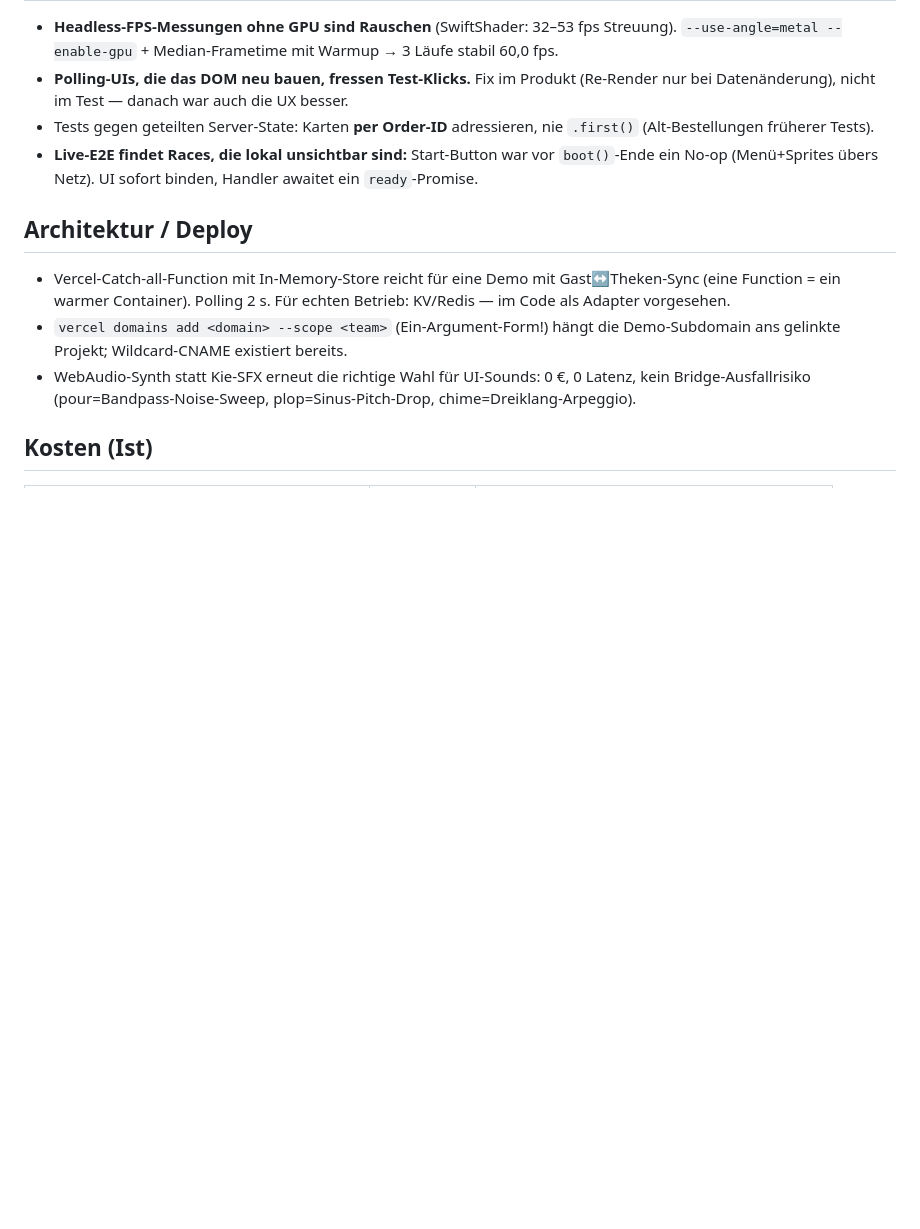
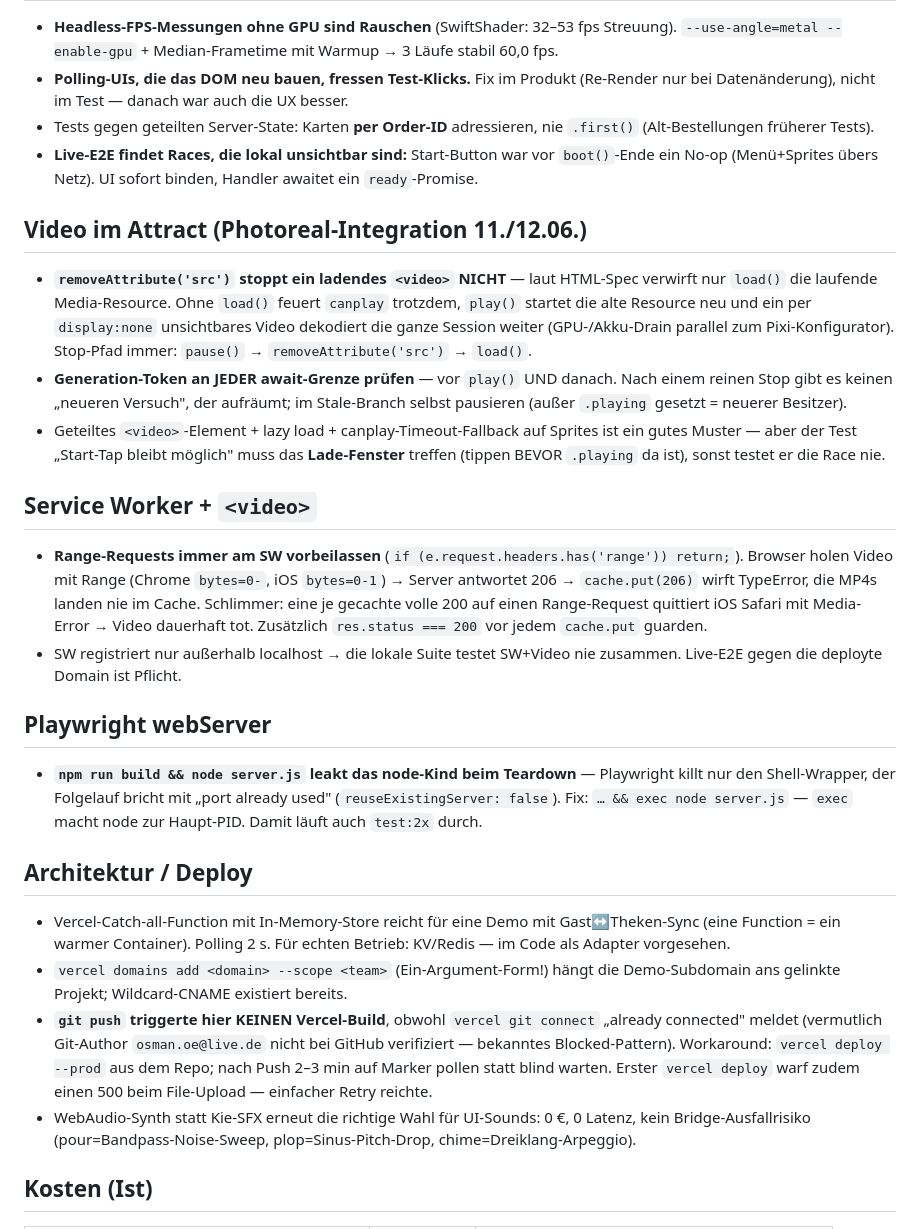
Before and after one commit to Os-oe/mixr, a Markdown page: LESSONS.md, the part around the change. Rendered like a GitHub page; blank space fills up the shorter version.

Commit message:
docs: LESSONS.md — Video-im-Attract (load()-Pflicht, Gen-Token), SW-Range-Bypass, Playwright-exec, Vercel-Push-ohne-Build-Workaround
Co-Authored-By: Claude Fable 5 <noreply@anthropic.com>

```diff
--- a/LESSONS.md
+++ b/LESSONS.md
@@ -38,12 +38,50 @@ PixiJS v8 + GSAP + Vercel), wiederverwendbar für künftige App-Builds.
   `boot()`-Ende ein No-op (Menü+Sprites übers Netz). UI sofort binden, Handler
   awaitet ein `ready`-Promise.
 
+## Video im Attract (Photoreal-Integration 11./12.06.)
+- **`removeAttribute('src')` stoppt ein ladendes `<video>` NICHT** — laut
+  HTML-Spec verwirft nur `load()` die laufende Media-Resource. Ohne `load()`
+  feuert `canplay` trotzdem, `play()` startet die alte Resource neu und ein
+  per `display:none` unsichtbares Video dekodiert die ganze Session weiter
+  (GPU-/Akku-Drain parallel zum Pixi-Konfigurator). Stop-Pfad immer:
+  `pause()` → `removeAttribute('src')` → `load()`.
+- **Generation-Token an JEDER await-Grenze prüfen** — vor `play()` UND danach.
+  Nach einem reinen Stop gibt es keinen „neueren Versuch", der aufräumt; im
+  Stale-Branch selbst pausieren (außer `.playing` gesetzt = neuerer Besitzer).
+- Geteiltes `<video>`-Element + lazy load + canplay-Timeout-Fallback auf
+  Sprites ist ein gutes Muster — aber der Test „Start-Tap bleibt möglich"
+  muss das **Lade-Fenster** treffen (tippen BEVOR `.playing` da ist), sonst
+  testet er die Race nie.
+
+## Service Worker + `<video>`
+- **Range-Requests immer am SW vorbeilassen**
+  (`if (e.request.headers.has('range')) return;`). Browser holen Video mit
+  Range (Chrome `bytes=0-`, iOS `bytes=0-1`) → Server antwortet 206 →
+  `cache.put(206)` wirft TypeError, die MP4s landen nie im Cache. Schlimmer:
+  eine je gecachte volle 200 auf einen Range-Request quittiert iOS Safari mit
+  Media-Error → Video dauerhaft tot. Zusätzlich `res.status === 200` vor
+  jedem `cache.put` guarden.
+- SW registriert nur außerhalb localhost → die lokale Suite testet SW+Video
+  nie zusammen. Live-E2E gegen die deployte Domain ist Pflicht.
+
+## Playwright webServer
+- **`npm run build && node server.js` leakt das node-Kind beim Teardown** —
+  Playwright killt nur den Shell-Wrapper, der Folgelauf bricht mit „port
+  already used" (`reuseExistingServer: false`). Fix: `… && exec node server.js`
+  — `exec` macht node zur Haupt-PID. Damit läuft auch `test:2x` durch.
+
 ## Architektur / Deploy
 - Vercel-Catch-all-Function mit In-Memory-Store reicht für eine Demo mit
   Gast↔Theken-Sync (eine Function = ein warmer Container). Polling 2 s.
   Für echten Betrieb: KV/Redis — im Code als Adapter vorgesehen.
 - `vercel domains add <domain> --scope <team>` (Ein-Argument-Form!) hängt die
   Demo-Subdomain ans gelinkte Projekt; Wildcard-CNAME existiert bereits.
+- **`git push` triggerte hier KEINEN Vercel-Build**, obwohl `vercel git connect`
+  „already connected" meldet (vermutlich Git-Author `osman.oe@live.de` nicht
+  bei GitHub verifiziert — bekanntes Blocked-Pattern). Workaround:
+  `vercel deploy --prod` aus dem Repo; nach Push 2–3 min auf Marker pollen
+  statt blind warten. Erster `vercel deploy` warf zudem einen 500 beim
+  File-Upload — einfacher Retry reichte.
 - WebAudio-Synth statt Kie-SFX erneut die richtige Wahl für UI-Sounds:
   0 €, 0 Latenz, kein Bridge-Ausfallrisiko (pour=Bandpass-Noise-Sweep,
   plop=Sinus-Pitch-Drop, chime=Dreiklang-Arpeggio).
```
